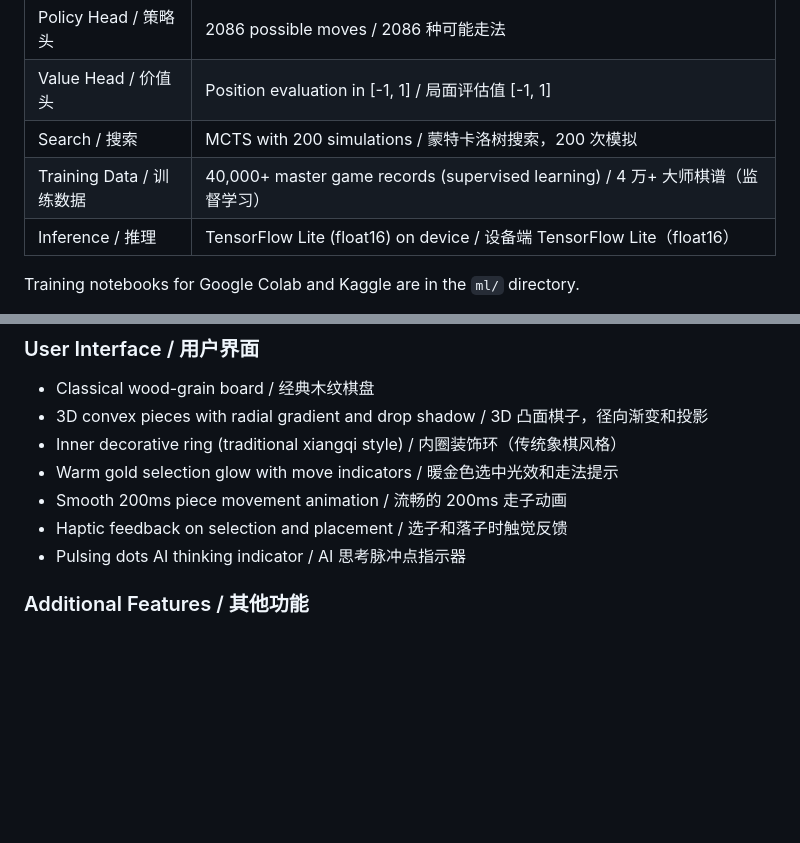
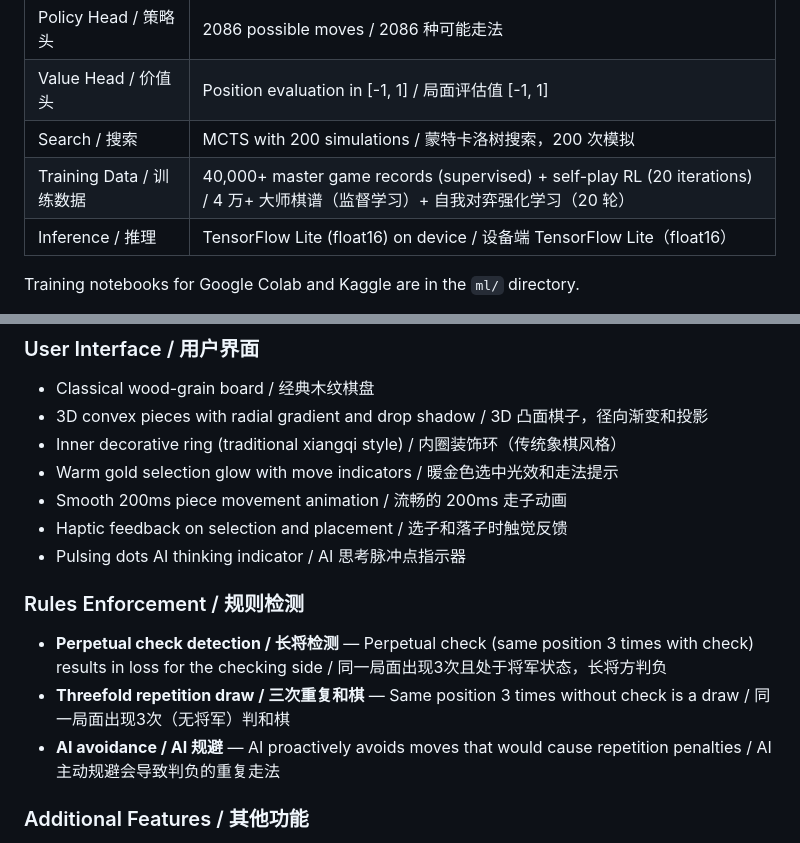
Before and after one commit to yingwang/chinese_chess_mobile, a Markdown page: README.md, 2 parts joined by grey strips. GitHub-like rendering; blank space fills up the shorter version.

Commit message:
Update neural network model (self-play iteration 20) and README
Co-Authored-By: Claude Opus 4.6 (1M context) <noreply@anthropic.com>

```diff
--- a/README.md
+++ b/README.md
@@ -70,7 +70,7 @@ An AlphaZero-style neural network engine, available as an additional difficulty
 | Policy Head / 策略头 | 2086 possible moves / 2086 种可能走法 |
 | Value Head / 价值头 | Position evaluation in [-1, 1] / 局面评估值 [-1, 1] |
 | Search / 搜索 | MCTS with 200 simulations / 蒙特卡洛树搜索，200 次模拟 |
-| Training Data / 训练数据 | 40,000+ master game records (supervised learning) / 4 万+ 大师棋谱（监督学习）|
+| Training Data / 训练数据 | 40,000+ master game records (supervised) + self-play RL (20 iterations) / 4 万+ 大师棋谱（监督学习）+ 自我对弈强化学习（20 轮）|
 | Inference / 推理 | TensorFlow Lite (float16) on device / 设备端 TensorFlow Lite（float16）|
 
 Training notebooks for Google Colab and Kaggle are in the `ml/` directory.
@@ -96,6 +96,12 @@ Training notebooks for Google Colab and Kaggle are in the `ml/` directory.
 - Smooth 200ms piece movement animation / 流畅的 200ms 走子动画
 - Haptic feedback on selection and placement / 选子和落子时触觉反馈
 - Pulsing dots AI thinking indicator / AI 思考脉冲点指示器
+
+### Rules Enforcement / 规则检测
+
+- **Perpetual check detection / 长将检测** — Perpetual check (same position 3 times with check) results in loss for the checking side / 同一局面出现3次且处于将军状态，长将方判负
+- **Threefold repetition draw / 三次重复和棋** — Same position 3 times without check is a draw / 同一局面出现3次（无将军）判和棋
+- **AI avoidance / AI 规避** — AI proactively avoids moves that would cause repetition penalties / AI 主动规避会导致判负的重复走法
 
 ### Additional Features / 其他功能
 
```
